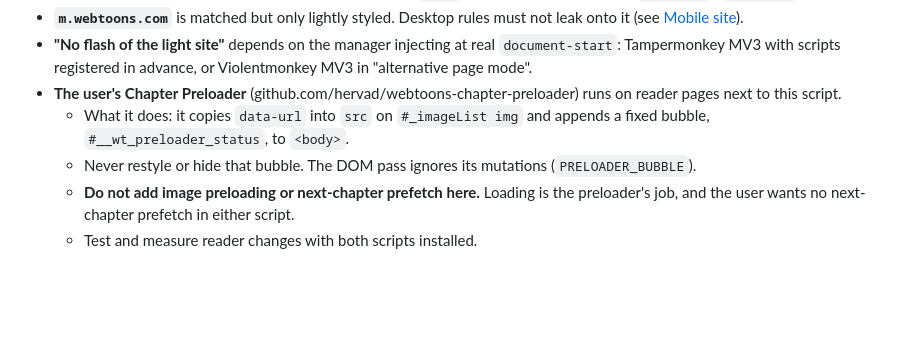
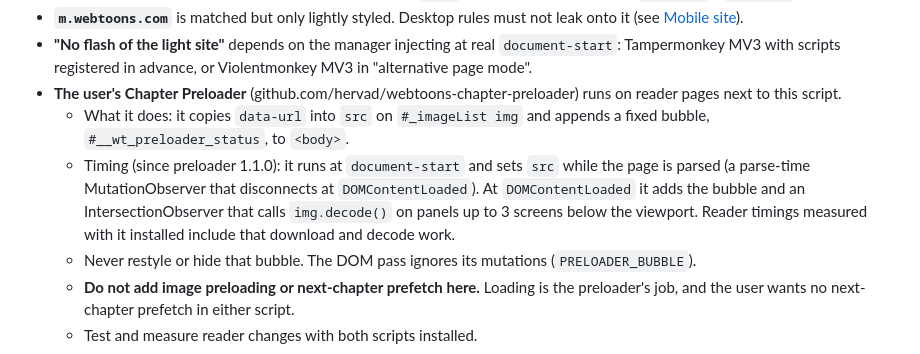
Before and after one commit to hervad/webtoons-dark-mode, a Markdown page: CLAUDE.md, the part around the change. GitHub-like rendering; blank space fills up the shorter version.

Commit message:
CLAUDE.md: note Chapter Preloader 1.1.0 timing (document-start, decode ahead of the reader)

```diff
--- a/CLAUDE.md
+++ b/CLAUDE.md
@@ -11,6 +11,7 @@
 - **"No flash of the light site"** depends on the manager injecting at real `document-start`: Tampermonkey MV3 with scripts registered in advance, or Violentmonkey MV3 in "alternative page mode".
 - **The user's Chapter Preloader** (github.com/hervad/webtoons-chapter-preloader) runs on reader pages next to this script.
   - What it does: it copies `data-url` into `src` on `#_imageList img` and appends a fixed bubble, `#__wt_preloader_status`, to `<body>`.
+  - Timing (since preloader 1.1.0): it runs at `document-start` and sets `src` while the page is parsed (a parse-time MutationObserver that disconnects at `DOMContentLoaded`). At `DOMContentLoaded` it adds the bubble and an IntersectionObserver that calls `img.decode()` on panels up to 3 screens below the viewport. Reader timings measured with it installed include that download and decode work.
   - Never restyle or hide that bubble. The DOM pass ignores its mutations (`PRELOADER_BUBBLE`).
   - **Do not add image preloading or next-chapter prefetch here.** Loading is the preloader's job, and the user wants no next-chapter prefetch in either script.
   - Test and measure reader changes with both scripts installed.
```
